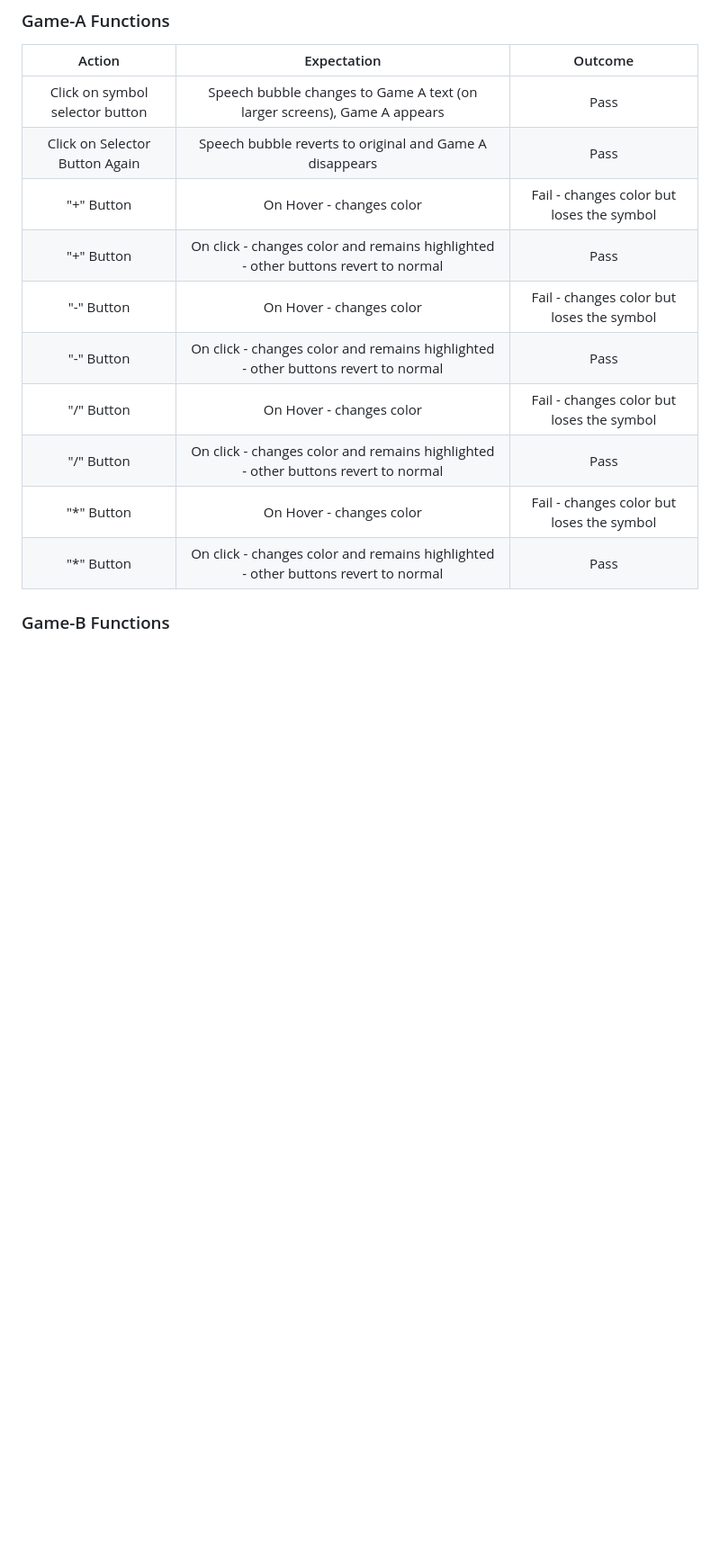
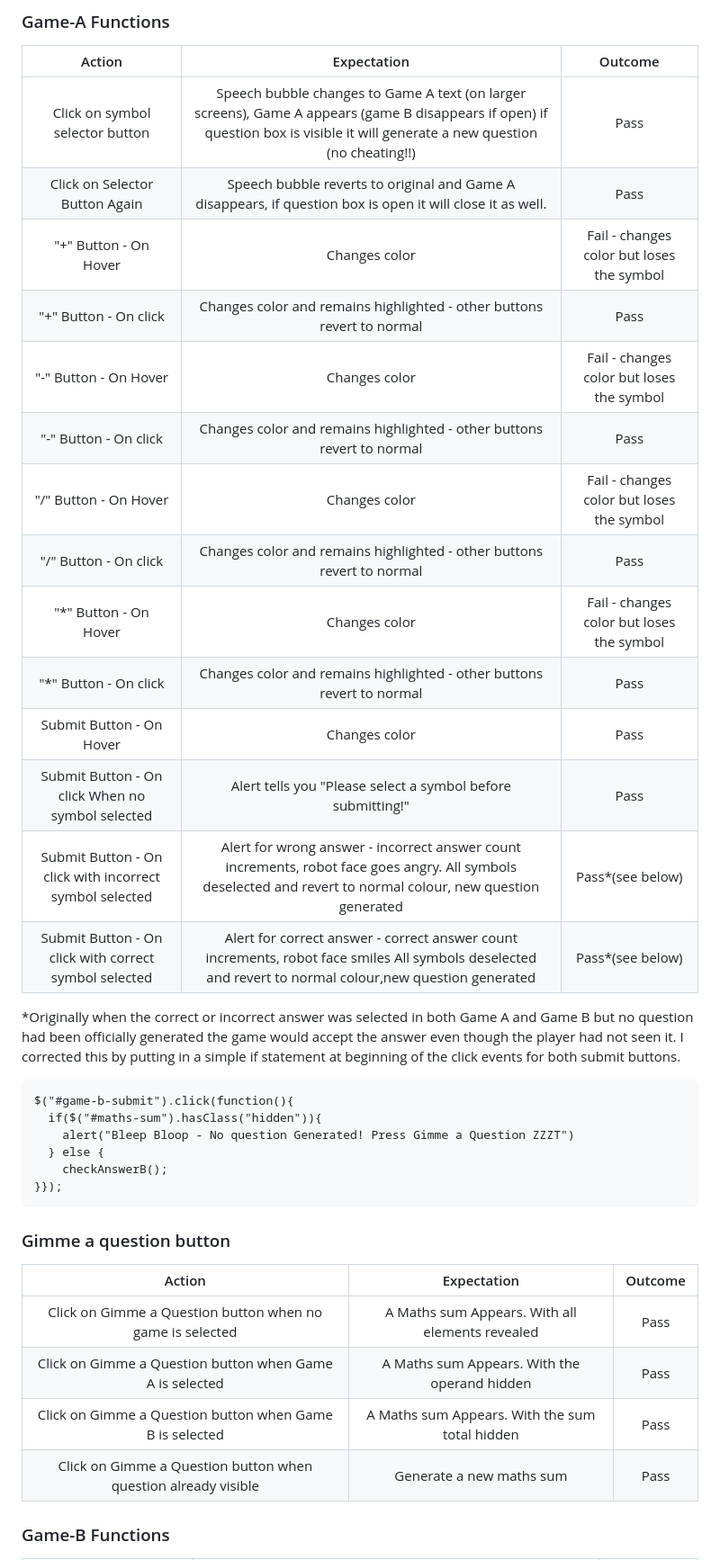
Before and after one commit to cjperk445/symbolguesser, a Markdown page: README.md, the part around one of its changes. Shown at 90% size. Rendered like a GitHub page; blank space fills up the shorter version.

Commit message:
finish off readme with testing information

````diff
--- a/README.md
+++ b/README.md
@@ -134,16 +136,40 @@ Below is a table describing the manual testing I did on the website, essentially
 ### Game-A Functions
 |           Action            |                                Expectation                                 | Outcome |
 | :-------------------------: | :------------------------------------------------------------------------: | :-----: |
-|        Click on symbol selector button        |                          Speech bubble changes to Game A text (on larger screens), Game A appears                           |  Pass   |
-|       Click on Selector Button Again        |                 Speech bubble reverts to original and Game A disappears                |  Pass   |
-|    "+"  Button    |            On Hover - changes color              |  Fail - changes color but loses the symbol   |
-|    "+"  Button    |            On click - changes color and remains highlighted  - other buttons revert to normal           |  Pass   |
-|    "-"  Button  |           On Hover - changes color              |  Fail - changes color but loses the symbol   |
-|    "-"  Button  |            On click - changes color and remains highlighted  - other buttons revert to normal             |  Pass   |
-|    "/"  Button  |           On Hover - changes color              |  Fail - changes color but loses the symbol   |
-|    "/"  Button  |            On click - changes color and remains highlighted  - other buttons revert to normal              |  Pass   |
-|    "*"   Button  |           On Hover - changes color              |  Fail - changes color but loses the symbol   |
-|    "*"   Button  |           On click - changes color and remains highlighted  - other buttons revert to normal              |  Pass   |
+|        Click on symbol selector button        |                          Speech bubble changes to Game A text (on larger screens), Game A appears (game B disappears if open) if question box is visible it will generate a new question (no cheating!!)                         |  Pass   |
+|       Click on Selector Button Again        |                 Speech bubble reverts to original and Game A disappears, if question box is open it will close it as well.                |  Pass   |
+|    "+"  Button - On Hover   |           Changes color              |  Fail - changes color but loses the symbol   |
+|    "+"  Button - On click    |            Changes color and remains highlighted  - other buttons revert to normal           |  Pass   |
+|    "-"  Button - On Hover |            Changes color              |  Fail - changes color but loses the symbol   |
+|    "-"  Button - On click  |            Changes color and remains highlighted  - other buttons revert to normal             |  Pass   |
+|    "/"  Button - On Hover |            Changes color              |  Fail - changes color but loses the symbol   |
+|    "/"  Button - On click  |             Changes color and remains highlighted  - other buttons revert to normal              |  Pass   |
+|    "*"   Button - On Hover |            Changes color              |  Fail - changes color but loses the symbol   |
+|    "*"   Button - On click |            Changes color and remains highlighted  - other buttons revert to normal              |  Pass   |
+|    Submit Button -  On Hover  |            Changes color              |  Pass  |
+|    Submit  Button  - On click When no symbol selected   |          Alert tells you "Please select a symbol before submitting!"            |  Pass    |
+|    Submit  Button  - On click with incorrect symbol selected   |          Alert  for wrong answer - incorrect answer count increments, robot face goes angry. All symbols deselected and revert to normal colour, new question generated          |  Pass*(see below)  |
+|    Submit  Button  - On click with correct symbol selected   |          Alert  for correct answer - correct answer count increments, robot face smiles All symbols deselected and revert to normal colour,new question generated      |  Pass*(see below)    |
+
+
+*Originally when the correct or incorrect answer was selected in both Game A and Game B but no question had been officially generated the game would accept the answer even though the player had not seen it. I corrected this by putting in a simple if statement at beginning of the click events for both submit buttons.
+
+```
+$("#game-b-submit").click(function(){
+  if($("#maths-sum").hasClass("hidden")){
+    alert("Bleep Bloop - No question Generated! Press Gimme a Question ZZZT")
+  } else {
+    checkAnswerB();
+}});
+```
+### Gimme a question button
+
+|           Action            |                                Expectation                                 | Outcome |
+| :-------------------------: | :------------------------------------------------------------------------: | :-----: |
+|        Click on Gimme a Question button when no game is selected       |                          A Maths sum Appears. With all elements revealed                            |  Pass   |
+|       Click on Gimme a Question button when Game A is selected         |                 A Maths sum Appears. With the operand hidden                |  Pass   |
+|       Click on Gimme a Question button when Game B is selected         |                A Maths sum Appears. With the sum total hidden            |  Pass   |
+|       Click on Gimme a Question button when question already visible         |                Generate a new maths sum            |  Pass   |
 
 
 ### Game-B Functions
````
Also changed, not shown: other parts of README.md (+20 -3 lines).
